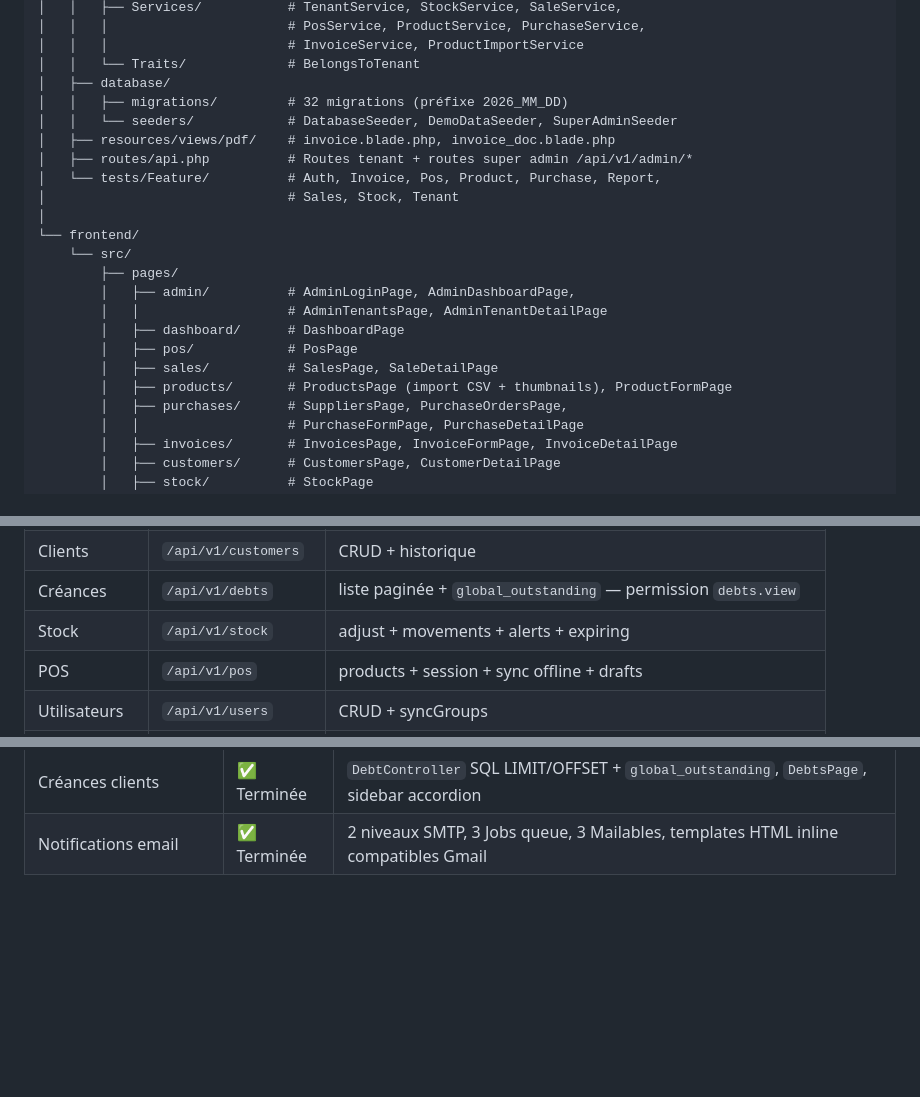
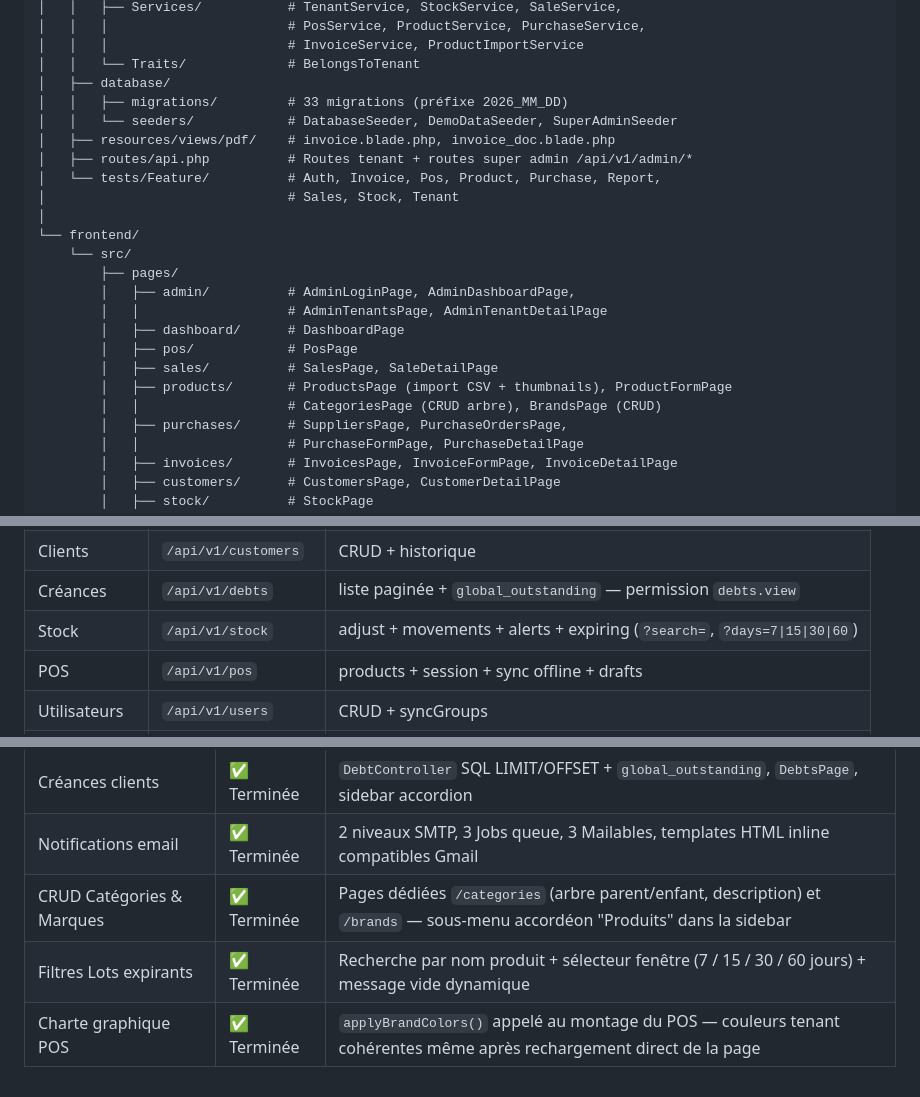
Before and after one commit to thiernoDiedhiou/CommercialeApp, a Markdown page: README.md, 3 parts joined by grey strips. Rendered like a GitHub page; blank space fills up the shorter version.

```diff
--- a/README.md
+++ b/README.md
@@ -160,7 +160,7 @@ saas-commercial/
 │   │   │                       # InvoiceService, ProductImportService
 │   │   └── Traits/             # BelongsToTenant
 │   ├── database/
-│   │   ├── migrations/         # 32 migrations (préfixe 2026_MM_DD)
+│   │   ├── migrations/         # 33 migrations (préfixe 2026_MM_DD)
 │   │   └── seeders/            # DatabaseSeeder, DemoDataSeeder, SuperAdminSeeder
 │   ├── resources/views/pdf/    # invoice.blade.php, invoice_doc.blade.php
 │   ├── routes/api.php          # Routes tenant + routes super admin /api/v1/admin/*
@@ -176,6 +176,7 @@ saas-commercial/
         │   ├── pos/            # PosPage
         │   ├── sales/          # SalesPage, SaleDetailPage
         │   ├── products/       # ProductsPage (import CSV + thumbnails), ProductFormPage
+        │   │                   # CategoriesPage (CRUD arbre), BrandsPage (CRUD)
         │   ├── purchases/      # SuppliersPage, PurchaseOrdersPage,
         │   │                   # PurchaseFormPage, PurchaseDetailPage
         │   ├── invoices/       # InvoicesPage, InvoiceFormPage, InvoiceDetailPage
@@ -272,7 +273,7 @@ Interface accessible sur `/admin/login` — store Zustand `superAdminStore` sép
 | Retours | `/api/v1/returns` | CRUD — permission `returns.*` |
 | Clients | `/api/v1/customers` | CRUD + historique |
 | Créances | `/api/v1/debts` | liste paginée + `global_outstanding` — permission `debts.view` |
-| Stock | `/api/v1/stock` | adjust + movements + alerts + expiring |
+| Stock | `/api/v1/stock` | adjust + movements + alerts + expiring (`?search=`, `?days=7\|15\|30\|60`) |
 | POS | `/api/v1/pos` | products + session + sync offline + drafts |
 | Utilisateurs | `/api/v1/users` | CRUD + syncGroups |
 | Groupes | `/api/v1/groups` | CRUD + permissions |
@@ -429,3 +430,6 @@ php artisan queue:work --queue=notifications --stop-when-empty
 | Retours / Avoirs | ✅ Terminée | `RET-YYYY-XXXXX`, réintégration stock idempotente, `ReturnsPage`, section dans `SaleDetailPage` |
 | Créances clients | ✅ Terminée | `DebtController` SQL LIMIT/OFFSET + `global_outstanding`, `DebtsPage`, sidebar accordion |
 | Notifications email | ✅ Terminée | 2 niveaux SMTP, 3 Jobs queue, 3 Mailables, templates HTML inline compatibles Gmail |
+| CRUD Catégories & Marques | ✅ Terminée | Pages dédiées `/categories` (arbre parent/enfant, description) et `/brands` — sous-menu accordéon "Produits" dans la sidebar |
+| Filtres Lots expirants | ✅ Terminée | Recherche par nom produit + sélecteur fenêtre (7 / 15 / 30 / 60 jours) + message vide dynamique |
+| Charte graphique POS | ✅ Terminée | `applyBrandColors()` appelé au montage du POS — couleurs tenant cohérentes même après rechargement direct de la page |
```
Also changed, not shown: GUIDE_UTILISATEUR.md (+30 -5 lines).
